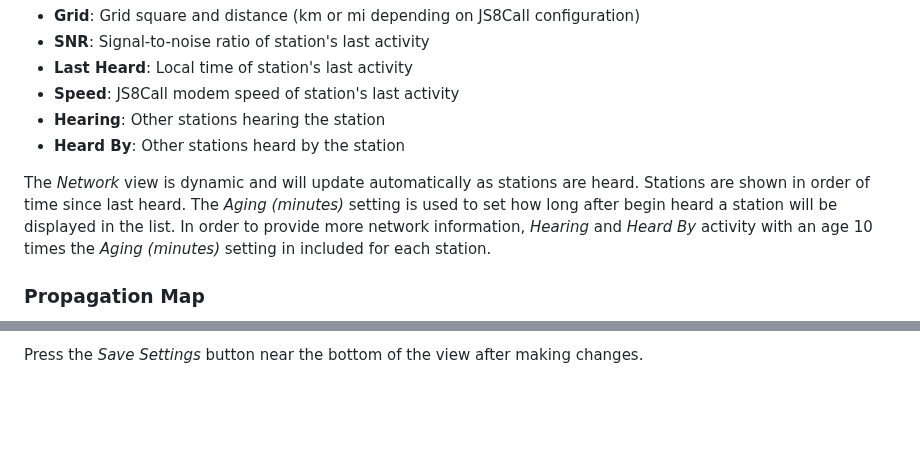
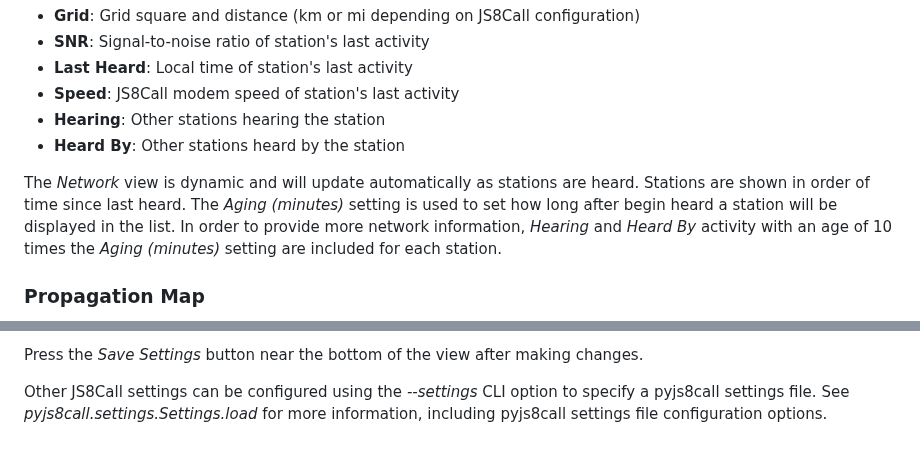
Before and after one commit to simplyequipped/portalmessenger, a Markdown page: README.md, 2 parts joined by grey strips. Rendered like a GitHub page; blank space fills up the shorter version.

```diff
--- a/README.md
+++ b/README.md
@@ -89,7 +122,7 @@ The *Network* view displays detailed information about each heard station:
 - **Hearing**: Other stations hearing the station
 - **Heard By**: Other stations heard by the station
 
-The *Network* view is dynamic and will update automatically as stations are heard. Stations are shown in order of time since last heard. The *Aging (minutes)* setting is used to set how long after begin heard a station will be displayed in the list. In order to provide more network information, *Hearing* and *Heard By* activity with an age 10 times the *Aging (minutes)* setting in included for each station.
+The *Network* view is dynamic and will update automatically as stations are heard. Stations are shown in order of time since last heard. The *Aging (minutes)* setting is used to set how long after begin heard a station will be displayed in the list. In order to provide more network information, *Hearing* and *Heard By* activity with an age of 10 times the *Aging (minutes)* setting are included for each station.
 
 ### Propagation Map
 
@@ -115,3 +148,5 @@ The *Settings* view displays a list of application settings:
 - **Font Size**: Whether the app should use a normal or large font size
 
 Press the *Save Settings* button near the bottom of the view after making changes.
+
+Other JS8Call settings can be configured using the *--settings* CLI option to specify a pyjs8call settings file. See *pyjs8call.settings.Settings.load* for more information, including pyjs8call settings file configuration options.
```
Also changed, not shown: other parts of README.md (+41 -8 lines).
